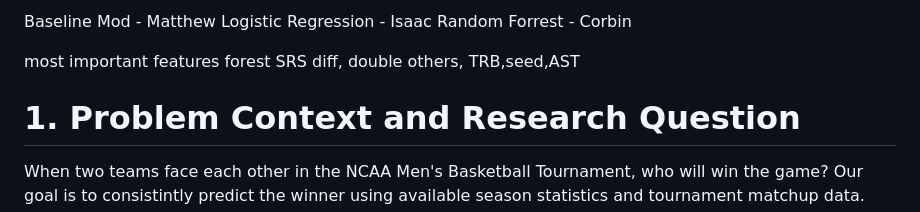
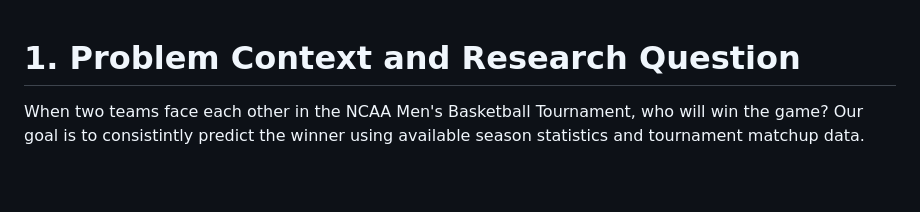
Before and after one commit to Acodea23/ML_MarchMadness, a Markdown page: progress/03_supervised.md, the part around the change. Rendered like a GitHub page; blank space fills up the shorter version.

Commit message:
final touch op

```diff
--- a/progress/03_supervised.md
+++ b/progress/03_supervised.md
@@ -1,14 +1,3 @@
-Baseline Mod - Matthew
-Logistic Regression - Isaac
-Random Forrest - Corbin
-
-most important features
-forest
-SRS diff,
-double others,
-TRB,seed,AST
-
-
 # 1. Problem Context and Research Question
 When two teams face each other in the NCAA Men's Basketball Tournament, who will win the game? Our goal is to consistintly predict the winner using available season statistics and tournament matchup data.
 
```
